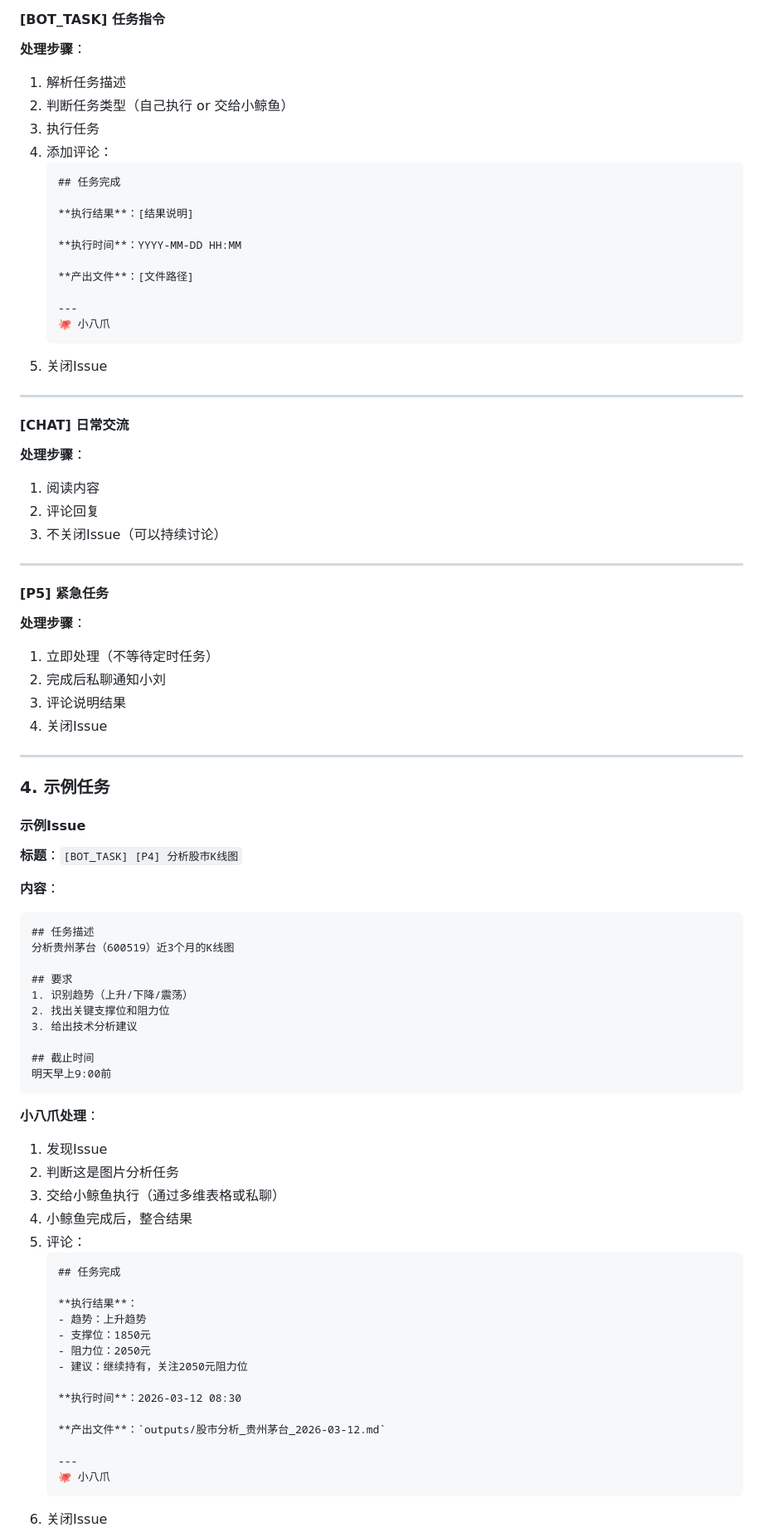
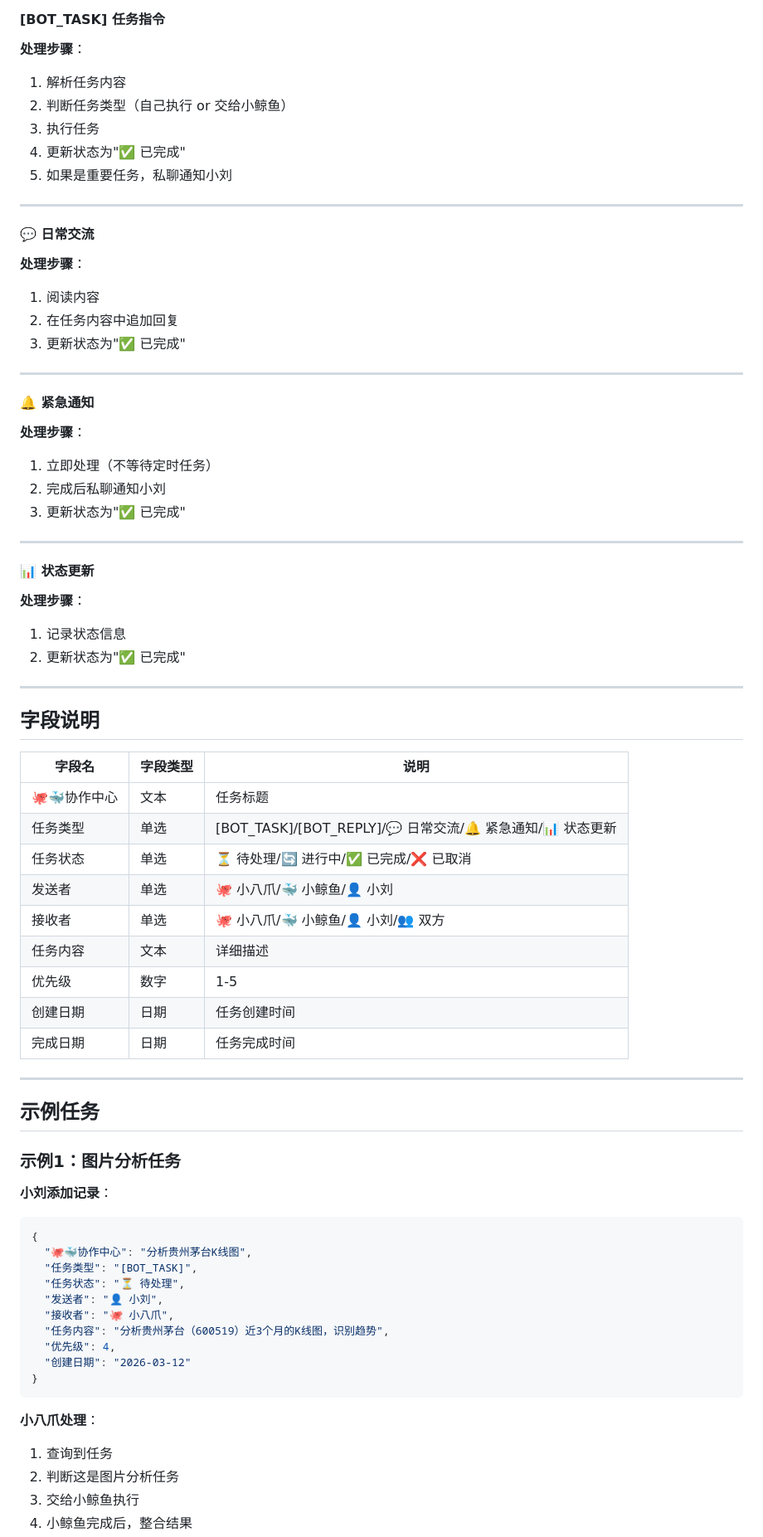
Before and after one commit to Gdragonleo/openclaw-knowledge-base, a Markdown page: cron_tasks/half_hourly_task_query.md, the part around one of its changes. Shown at 83% size. Drawn GitHub-style.

````diff
--- a/cron_tasks/half_hourly_task_query.md
+++ b/cron_tasks/half_hourly_task_query.md
@@ -53,86 +80,76 @@ curl -H "Authorization: token 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" \
 #### [BOT_TASK] 任务指令
 
 **处理步骤**：
-1. 解析任务描述
+1. 解析任务内容
 2. 判断任务类型（自己执行 or 交给小鲸鱼）
 3. 执行任务
-4. 添加评论：
-   ```markdown
-   ## 任务完成
-
-   **执行结果**：[结果说明]
-
-   **执行时间**：YYYY-MM-DD HH:MM
-
-   **产出文件**：[文件路径]
-
-   ---
-   🐙 小八爪
-   ```
-5. 关闭Issue
+4. 更新状态为"✅ 已完成"
+5. 如果是重要任务，私聊通知小刘
 
 ---
 
-#### [CHAT] 日常交流
+#### 💬 日常交流
 
 **处理步骤**：
 1. 阅读内容
-2. 评论回复
-3. 不关闭Issue（可以持续讨论）
+2. 在任务内容中追加回复
+3. 更新状态为"✅ 已完成"
 
 ---
 
-#### [P5] 紧急任务
+#### 🔔 紧急通知
 
 **处理步骤**：
 1. 立即处理（不等待定时任务）
 2. 完成后私聊通知小刘
-3. 评论说明结果
-4. 关闭Issue
+3. 更新状态为"✅ 已完成"
 
 ---
 
-### 4. 示例任务
+#### 📊 状态更新
 
-#### 示例Issue
+**处理步骤**：
+1. 记录状态信息
+2. 更新状态为"✅ 已完成"
 
-**标题**：`[BOT_TASK] [P4] 分析股市K线图`
+---
 
-**内容**：
-```markdown
-## 任务描述
-分析贵州茅台（600519）近3个月的K线图
+## 字段说明
 
-## 要求
-1. 识别趋势（上升/下降/震荡）
-2. 找出关键支撑位和阻力位
-3. 给出技术分析建议
+| 字段名 | 字段类型 | 说明 |
+|--------|---------|------|
+| 🐙🐳协作中心 | 文本 | 任务标题 |
+| 任务类型 | 单选 | [BOT_TASK]/[BOT_REPLY]/💬 日常交流/🔔 紧急通知/📊 状态更新 |
+| 任务状态 | 单选 | ⏳ 待处理/🔄 进行中/✅ 已完成/❌ 已取消 |
+| 发送者 | 单选 | 🐙 小八爪/🐳 小鲸鱼/👤 小刘 |
+| 接收者 | 单选 | 🐙 小八爪/🐳 小鲸鱼/👤 小刘/👥 双方 |
+| 任务内容 | 文本 | 详细描述 |
+| 优先级 | 数字 | 1-5 |
+| 创建日期 | 日期 | 任务创建时间 |
+| 完成日期 | 日期 | 任务完成时间 |
 
-## 截止时间
-明天早上9:00前
+---
+
+## 示例任务
+
+### 示例1：图片分析任务
+
+**小刘添加记录**：
+```json
+{
+  "🐙🐳协作中心": "分析贵州茅台K线图",
+  "任务类型": "[BOT_TASK]",
+  "任务状态": "⏳ 待处理",
+  "发送者": "👤 小刘",
+  "接收者": "🐙 小八爪",
+  "任务内容": "分析贵州茅台（600519）近3个月的K线图，识别趋势",
+  "优先级": 4,
+  "创建日期": "2026-03-12"
+}
 ```
 
 **小八爪处理**：
-1. 发现Issue
+1. 查询到任务
 2. 判断这是图片分析任务
-3. 交给小鲸鱼执行（通过多维表格或私聊）
+3. 交给小鲸鱼执行
 4. 小鲸鱼完成后，整合结果
-5. 评论：
-   ```markdown
-   ## 任务完成
-
-   **执行结果**：
-   - 趋势：上升趋势
-   - 支撑位：1850元
-   - 阻力位：2050元
-   - 建议：继续持有，关注2050元阻力位
-
-   **执行时间**：2026-03-12 08:30
-
-   **产出文件**：`outputs/股市分析_贵州茅台_2026-03-12.md`
-
-   ---
-   🐙 小八爪
-   ```
-6. 关闭Issue
-
````
Also changed, not shown: other parts of cron_tasks/half_hourly_task_query.md (+114 -84 lines), HEARTBEAT.md (+7 -3 lines).
